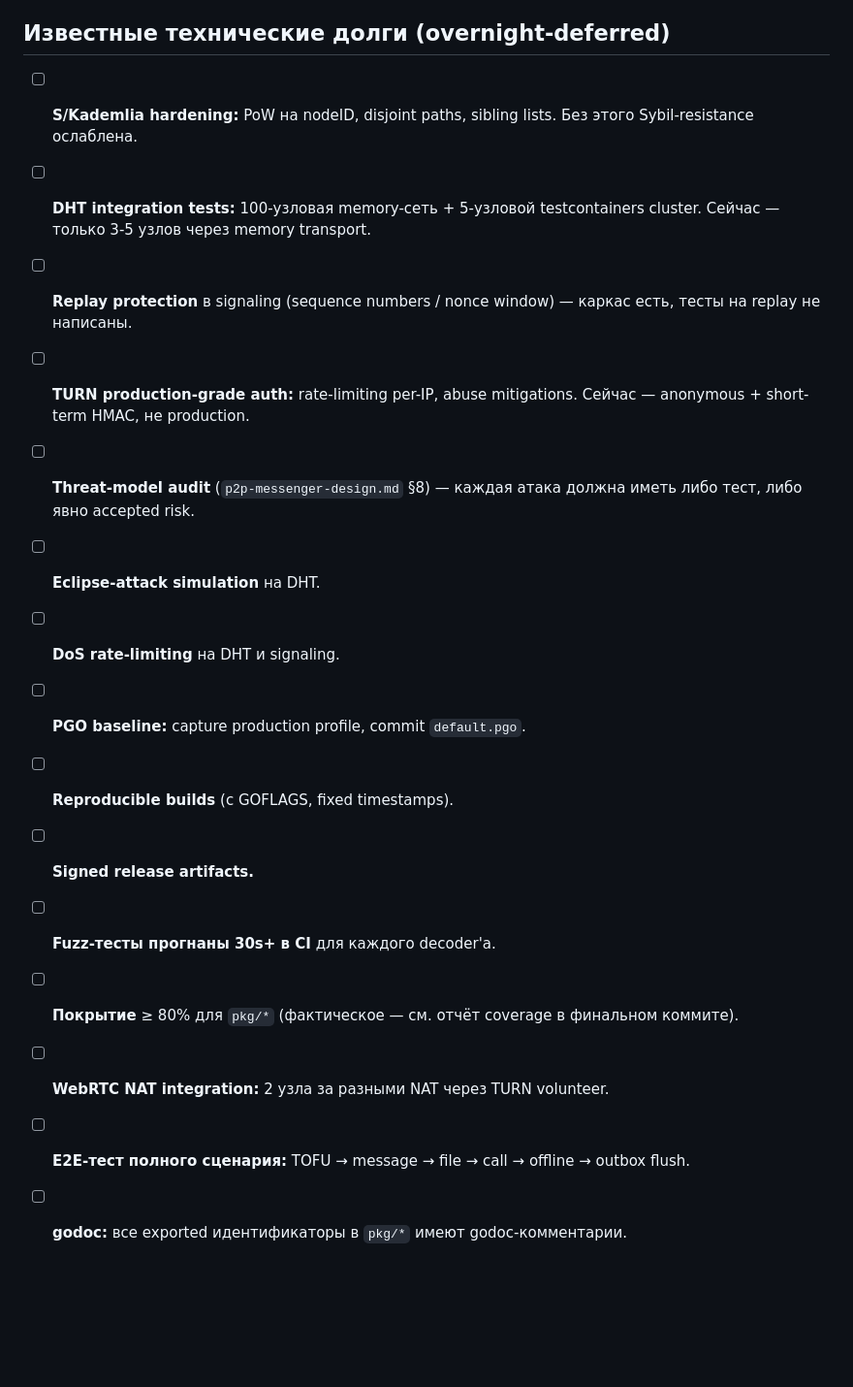
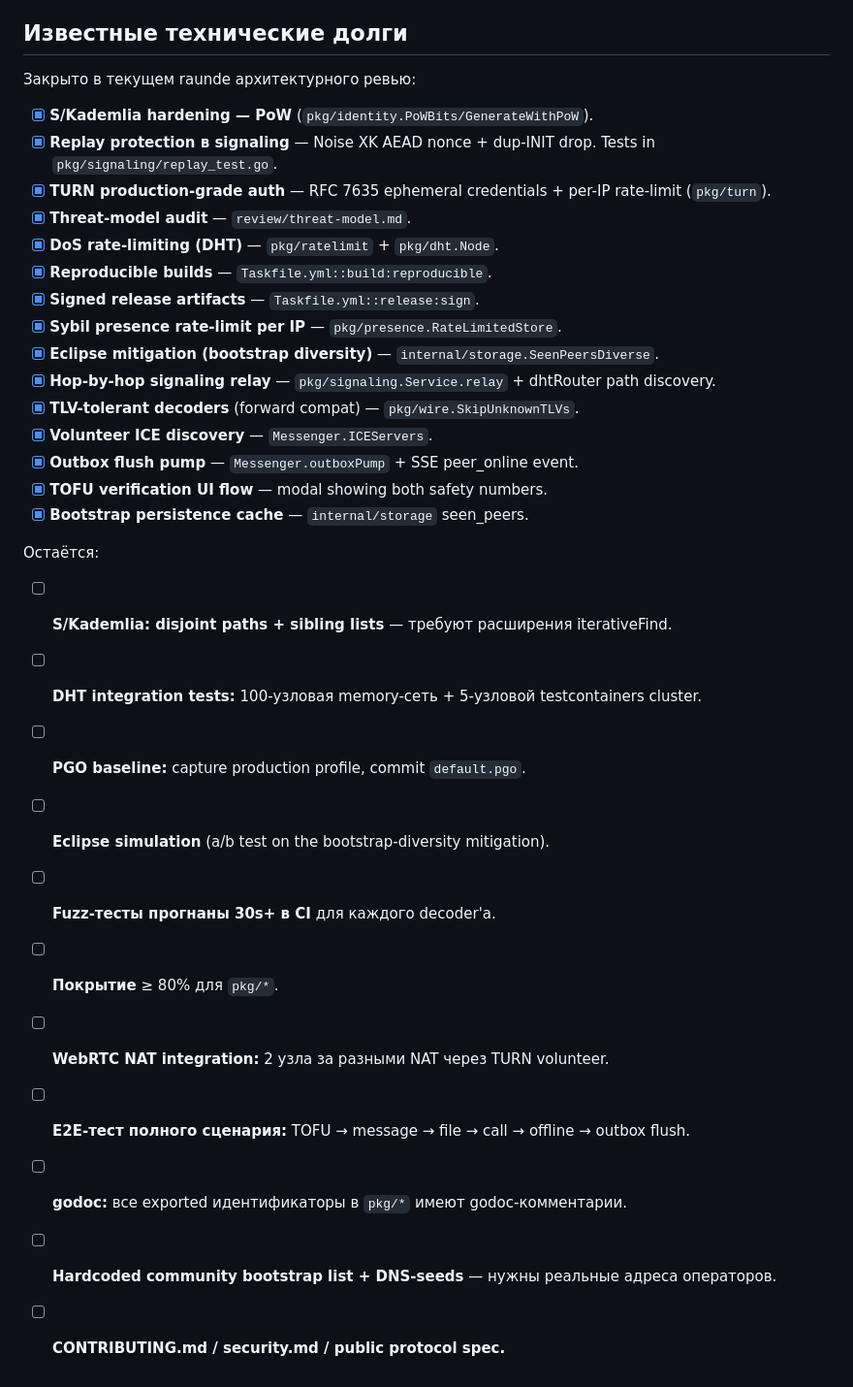
Before and after one commit to udisondev/udisend, a Markdown page: review/PENDING.md, the part around the change. Shown at 97% size. Rendered like a GitHub page; blank space fills up the shorter version.

```diff
--- a/review/PENDING.md
+++ b/review/PENDING.md
@@ -24,20 +24,36 @@
 - [ ] Phase 6 — WebRTC session
 - [ ] Phase 7 — Chat application (v2: browser UI поверх HTTP+SSE; fyne dropped 2026-05-02)
 
-## Известные технические долги (overnight-deferred)
+## Известные технические долги
 
-- [ ] **S/Kademlia hardening:** PoW на nodeID, disjoint paths, sibling lists. Без этого Sybil-resistance ослаблена.
-- [ ] **DHT integration tests:** 100-узловая memory-сеть + 5-узловой testcontainers cluster. Сейчас — только 3-5 узлов через memory transport.
-- [ ] **Replay protection** в signaling (sequence numbers / nonce window) — каркас есть, тесты на replay не написаны.
-- [ ] **TURN production-grade auth:** rate-limiting per-IP, abuse mitigations. Сейчас — anonymous + short-term HMAC, не production.
-- [ ] **Threat-model audit** (`p2p-messenger-design.md` §8) — каждая атака должна иметь либо тест, либо явно accepted risk.
-- [ ] **Eclipse-attack simulation** на DHT.
-- [ ] **DoS rate-limiting** на DHT и signaling.
+Закрыто в текущем raunde архитектурного ревью:
+
+- [x] **S/Kademlia hardening — PoW** (`pkg/identity.PoWBits/GenerateWithPoW`).
+- [x] **Replay protection в signaling** — Noise XK AEAD nonce + dup-INIT drop. Tests in `pkg/signaling/replay_test.go`.
+- [x] **TURN production-grade auth** — RFC 7635 ephemeral credentials + per-IP rate-limit (`pkg/turn`).
+- [x] **Threat-model audit** — `review/threat-model.md`.
+- [x] **DoS rate-limiting (DHT)** — `pkg/ratelimit` + `pkg/dht.Node`.
+- [x] **Reproducible builds** — `Taskfile.yml::build:reproducible`.
+- [x] **Signed release artifacts** — `Taskfile.yml::release:sign`.
+- [x] **Sybil presence rate-limit per IP** — `pkg/presence.RateLimitedStore`.
+- [x] **Eclipse mitigation (bootstrap diversity)** — `internal/storage.SeenPeersDiverse`.
+- [x] **Hop-by-hop signaling relay** — `pkg/signaling.Service.relay` + dhtRouter path discovery.
+- [x] **TLV-tolerant decoders** (forward compat) — `pkg/wire.SkipUnknownTLVs`.
+- [x] **Volunteer ICE discovery** — `Messenger.ICEServers`.
+- [x] **Outbox flush pump** — `Messenger.outboxPump` + SSE peer_online event.
+- [x] **TOFU verification UI flow** — modal showing both safety numbers.
+- [x] **Bootstrap persistence cache** — `internal/storage` seen_peers.
+
+Остаётся:
+
+- [ ] **S/Kademlia: disjoint paths + sibling lists** — требуют расширения iterativeFind.
+- [ ] **DHT integration tests:** 100-узловая memory-сеть + 5-узловой testcontainers cluster.
 - [ ] **PGO baseline:** capture production profile, commit `default.pgo`.
-- [ ] **Reproducible builds** (с GOFLAGS, fixed timestamps).
-- [ ] **Signed release artifacts.**
+- [ ] **Eclipse simulation** (a/b test on the bootstrap-diversity mitigation).
 - [ ] **Fuzz-тесты прогнаны 30s+ в CI** для каждого decoder'а.
-- [ ] **Покрытие** ≥ 80% для `pkg/*` (фактическое — см. отчёт coverage в финальном коммите).
+- [ ] **Покрытие** ≥ 80% для `pkg/*`.
 - [ ] **WebRTC NAT integration:** 2 узла за разными NAT через TURN volunteer.
 - [ ] **E2E-тест полного сценария:** TOFU → message → file → call → offline → outbox flush.
 - [ ] **godoc:** все exported идентификаторы в `pkg/*` имеют godoc-комментарии.
+- [ ] **Hardcoded community bootstrap list + DNS-seeds** — нужны реальные адреса операторов.
+- [ ] **CONTRIBUTING.md / security.md / public protocol spec.**
```
Also changed, not shown: ROADMAP.md (+15 -15 lines).
